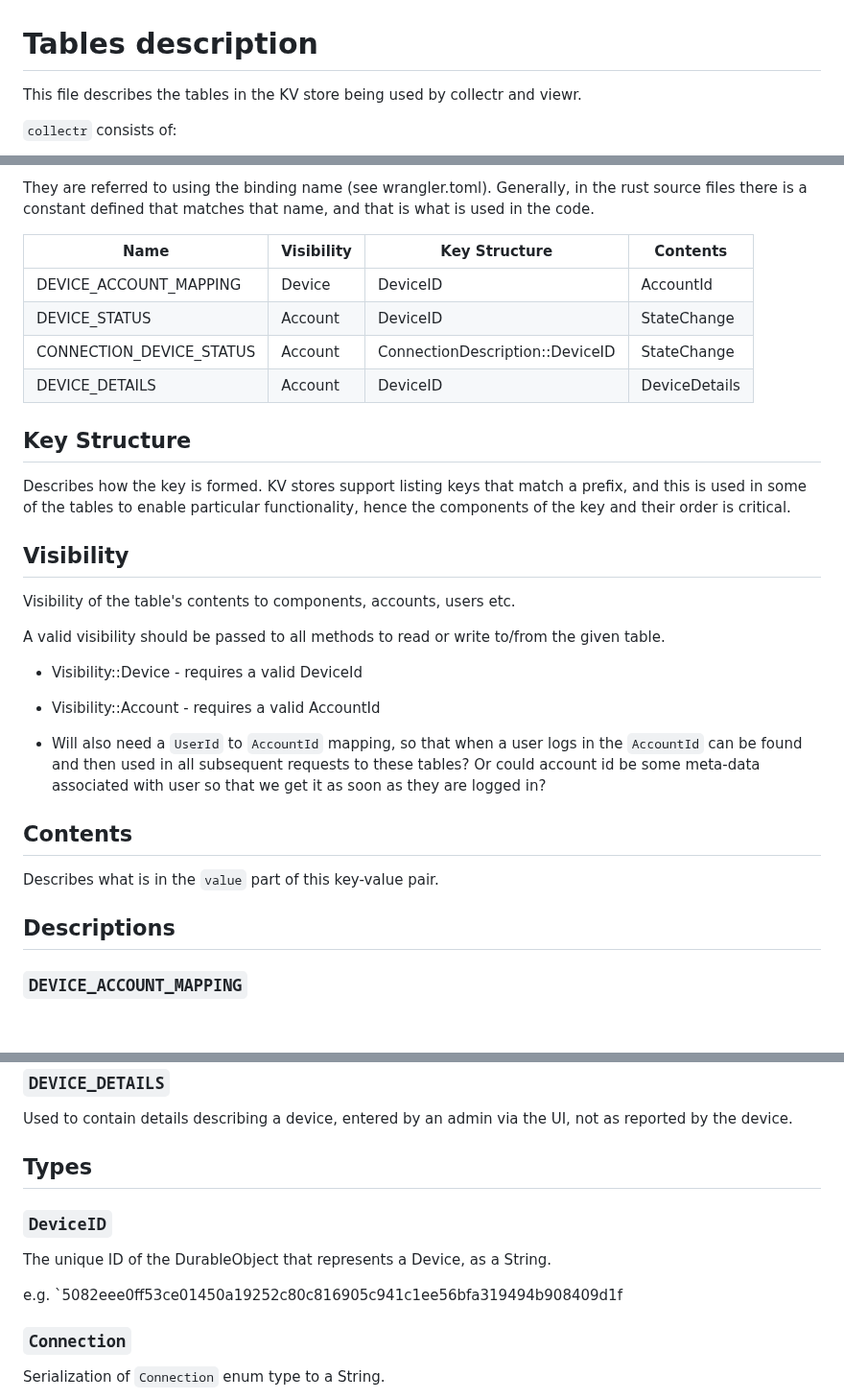
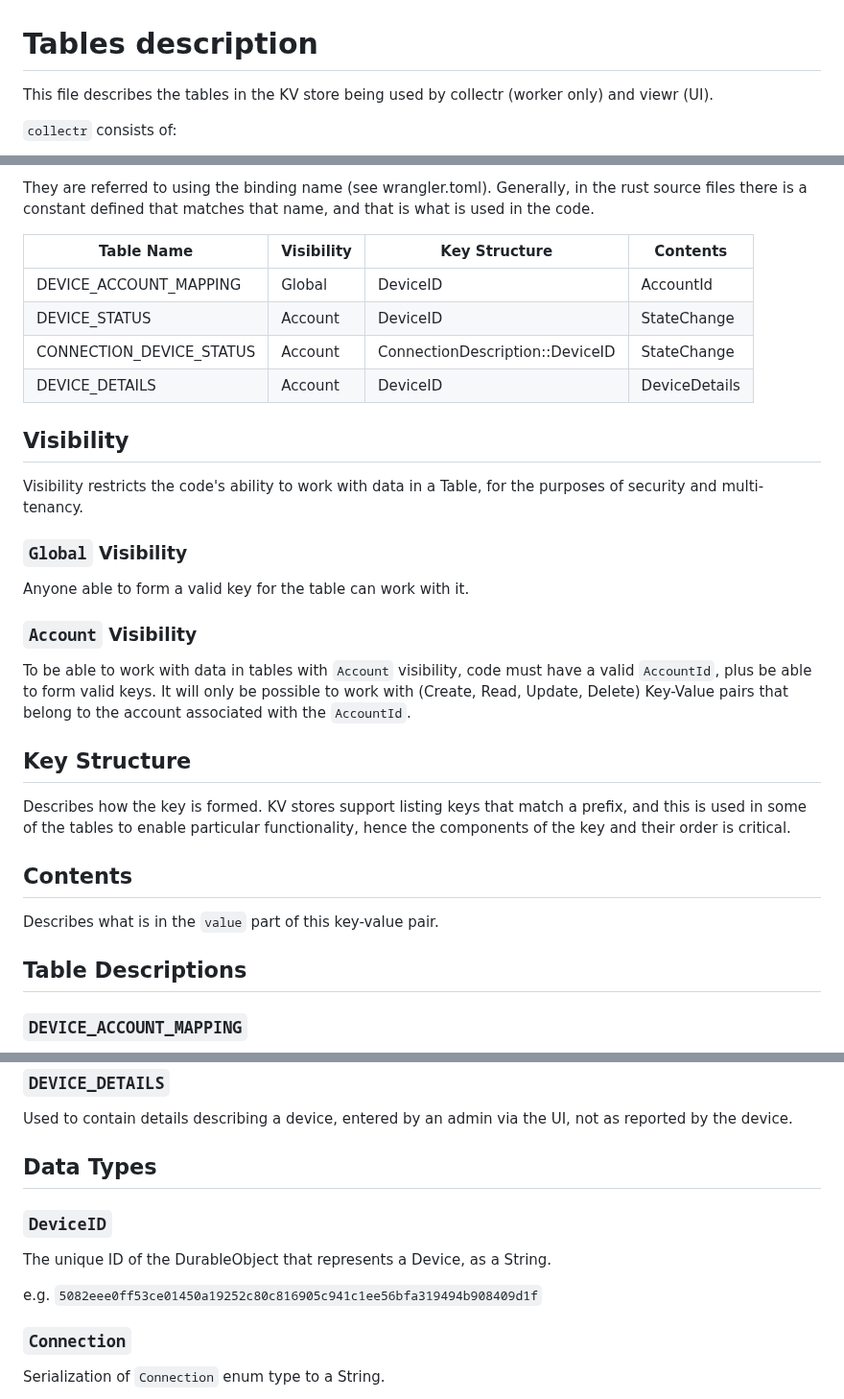
Before and after one commit to andrewdavidmackenzie/pingr, a Markdown page: viewr/TABLES.md, 3 parts joined by grey strips. Shown at 96% size. GitHub-like rendering; blank space fills up the shorter version.

Commit message:
Move on visibility

```diff
--- a/viewr/TABLES.md
+++ b/viewr/TABLES.md
@@ -1,5 +1,5 @@
 # Tables description
-This file describes the tables in the KV store being used by collectr and viewr.
+This file describes the tables in the KV store being used by collectr (worker only) and viewr (UI).
 
 `collectr` consists of:
 - A `DurableObject` that tracks the status of a reporting device. It stores the DO state in the DO's own state
@@ -17,32 +17,34 @@ that tracks the device's state.
 They are referred to using the binding name (see wrangler.toml). Generally, in the rust source
 files there is a constant defined that matches that name, and that is what is used in the code.
 
-| Name                         | Visibility | Key Structure                   | Contents            |
-|------------------------------|------------|---------------------------------|---------------------|
-| DEVICE_ACCOUNT_MAPPING       | Device     | DeviceID                        | AccountId           |
-| DEVICE_STATUS                | Account    | DeviceID                        | StateChange         |
-| CONNECTION_DEVICE_STATUS     | Account    | ConnectionDescription::DeviceID | StateChange         |
-| DEVICE_DETAILS               | Account    | DeviceID                        | DeviceDetails       |
+| Table Name               | Visibility | Key Structure                   | Contents            |
+|--------------------------|------------|---------------------------------|---------------------|
+| DEVICE_ACCOUNT_MAPPING   | Global     | DeviceID                        | AccountId           |
+| DEVICE_STATUS            | Account    | DeviceID                        | StateChange         |
+| CONNECTION_DEVICE_STATUS | Account    | ConnectionDescription::DeviceID | StateChange         |
+| DEVICE_DETAILS           | Account    | DeviceID                        | DeviceDetails       |
+
+## Visibility
+Visibility restricts the code's ability to work with data in a Table, for the purposes of security and
+multi-tenancy.
+
+### `Global` Visibility
+Anyone able to form a valid key for the table can work with it.
+
+### `Account` Visibility
+To be able to work with data in tables with `Account` visibility, code must have a valid `AccountId`, plus be able to
+form valid keys.
+It will only be possible to work with (Create, Read, Update, Delete) Key-Value pairs that belong to the account
+associated with the `AccountId`.
 
 ## Key Structure
 Describes how the key is formed. KV stores support listing keys that match a prefix, and this is used in some
 of the tables to enable particular functionality, hence the components of the key and their order is critical.
 
-## Visibility
-Visibility of the table's contents to components, accounts, users etc.
-
-A valid visibility should be passed to all methods to read or write to/from the given table.
-- Visibility::Device - requires a valid DeviceId
-- Visibility::Account - requires a valid AccountId
-
-- Will also need a `UserId` to `AccountId` mapping, so that when a user logs in the `AccountId` can be found and then
-used in all subsequent requests to these tables? Or could account id be some meta-data associated with user so that
-we get it as soon as they are logged in?
-
 ## Contents
 Describes what is in the `value` part of this key-value pair.
 
-## Descriptions
+## Table Descriptions
 ### `DEVICE_ACCOUNT_MAPPING`
 This is used to fetch the `AccountId` associated with a device (via `DeviceId`), so that the worked when it
 receives events on a device, can fetch the `AccountId` so it can use that in the update of all subsequent
@@ -61,11 +63,11 @@ timestamp when the change to that state occurred.
 ### `DEVICE_DETAILS`
 Used to contain details describing a device, entered by an admin via the UI, not as reported by the device.
 
-## Types
+## Data Types
 ### `DeviceID`
 The unique ID of the DurableObject that represents a Device, as a String.
 
-e.g. `5082eee0ff53ce01450a19252c80c816905c941c1ee56bfa319494b908409d1f
+e.g. `5082eee0ff53ce01450a19252c80c816905c941c1ee56bfa319494b908409d1f`
 
 ### `Connection`
 Serialization of `Connection` enum type to a String.
```
Also changed, not shown: other parts of viewr/TABLES.md (+1 -0 lines).
